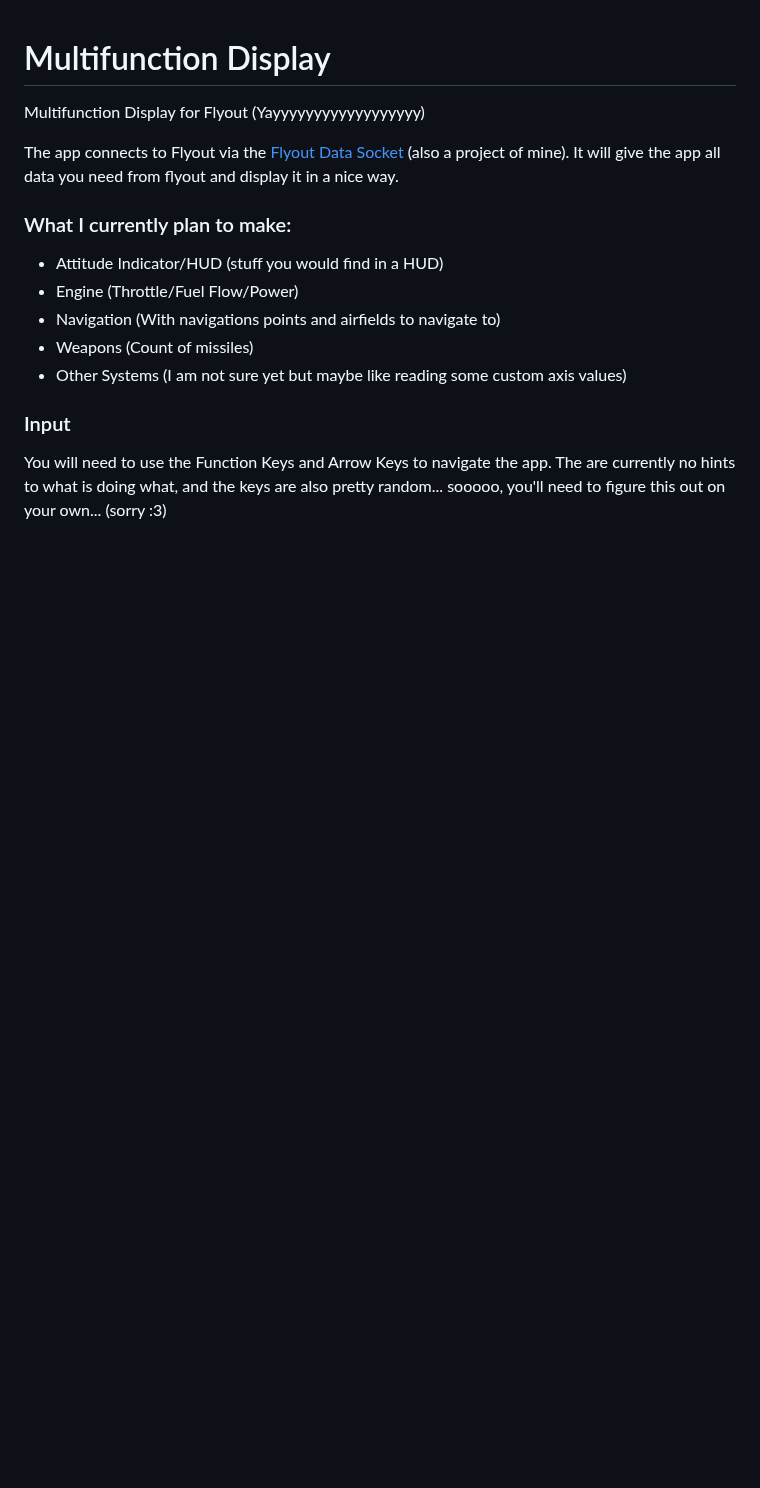
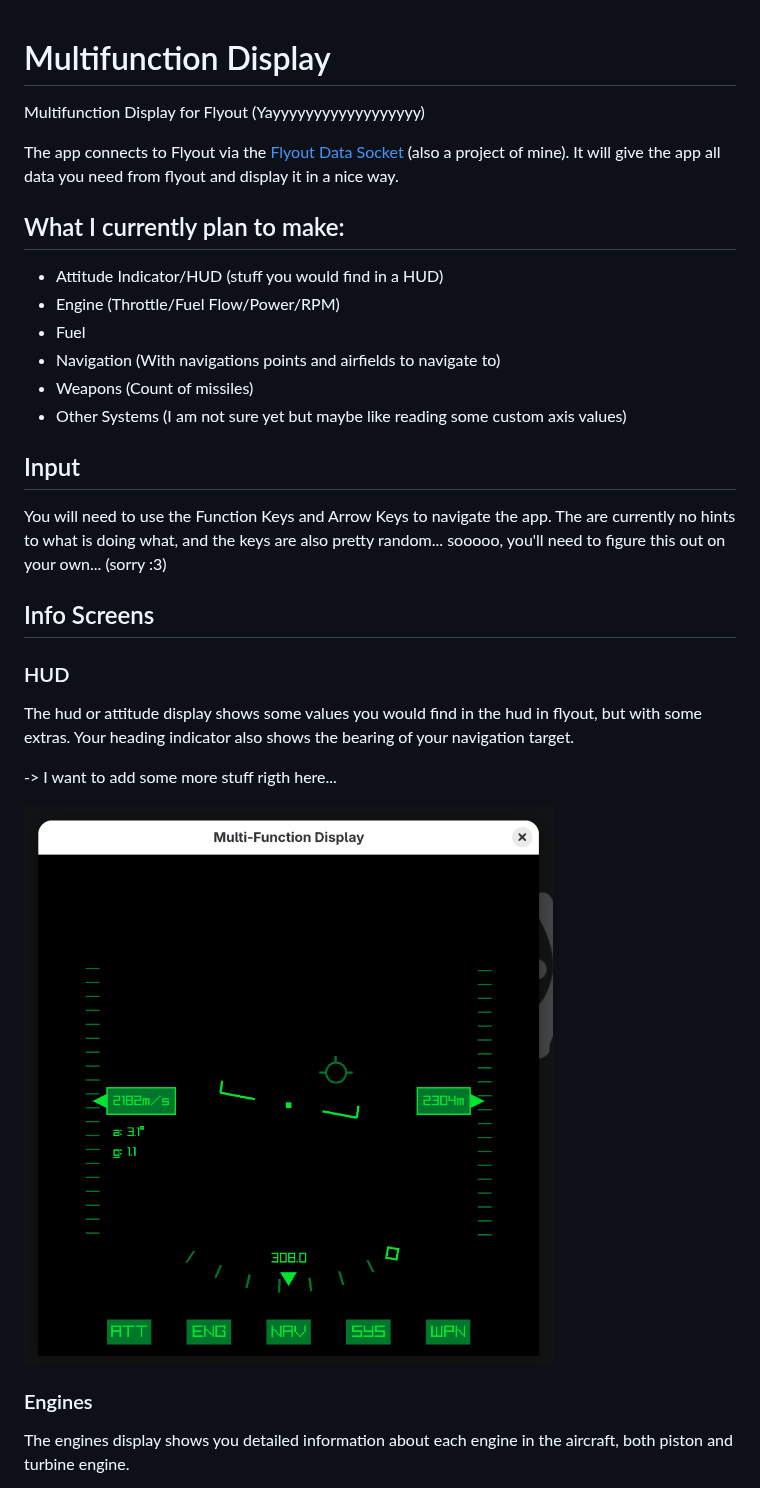
Before and after one commit to notUnknuffig/FlyoutDataDisplay, a Markdown page: README.md, the part around one of its changes. GitHub-like rendering; pictures changed too: assets/image_hud.png (added); blank space fills up the shorter version.

Commit message:
Updated README.md with some images and detailed text.

```diff
--- a/README.md
+++ b/README.md
@@ -4,14 +4,30 @@ Multifunction Display for Flyout (Yayyyyyyyyyyyyyyyyyy)
 
 The app connects to Flyout via the [Flyout Data Socket](https://github.com/notUnknuffig/FlyoutDataSocket) (also a project of mine). It will give the app all data you need from flyout and display it in a nice way.
 
-### What I currently plan to make:
+## What I currently plan to make:
 
 - Attitude Indicator/HUD (stuff you would find in a HUD)
-- Engine (Throttle/Fuel Flow/Power)
+- Engine (Throttle/Fuel Flow/Power/RPM)
+- Fuel
 - Navigation (With navigations points and airfields to navigate to)
 - Weapons (Count of missiles)
 - Other Systems (I am not sure yet but maybe like reading some custom axis values)
 
-### Input
+## Input
 
 You will need to use the Function Keys and Arrow Keys to navigate the app. The are currently no hints to what is doing what, and the keys are also pretty random... sooooo, you'll need to figure this out on your own... (sorry :3)
+
+## Info Screens
+
+### HUD
+
+The hud or attitude display shows some values you would find in the hud in flyout, but with some extras. Your heading indicator also shows the bearing of your navigation target.
+
+-> I want to add some more stuff rigth here...
+
+<img src ="assets/image_hud.png" style="position:relative; width:50%; left: 25%; right: 25%;">
+
+### Engines
+
+The engines display shows you detailed information about each engine in the aircraft, both piston and turbine engine.
+
```
Also changed, not shown: other parts of README.md (+39 -0 lines), assets/image_engine.png (added), assets/image_fuel.png (added), assets/image_navigation_selected.png (added), assets/image_navigation_unselected.png (added).
